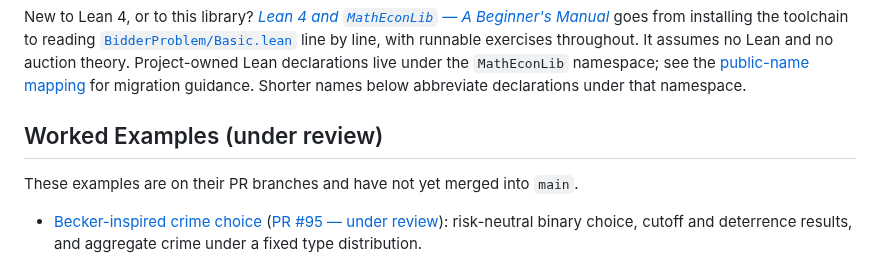
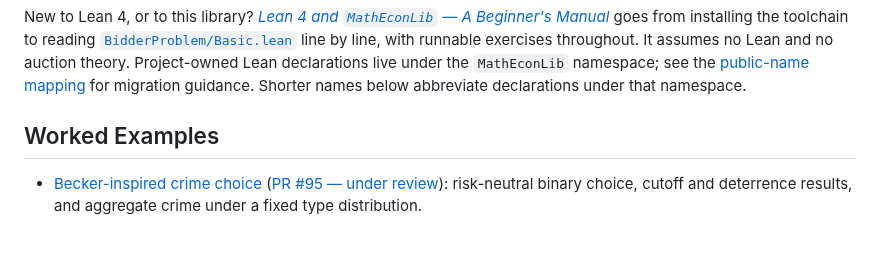
Before and after one commit to matheconlib/matheconlib, a Markdown page: README.md, the part around one of its changes. Rendered like a GitHub page; blank space fills up the shorter version.

```diff
--- a/README.md
+++ b/README.md
@@ -13,9 +13,7 @@ Project-owned Lean declarations live under the `MathEconLib` namespace; see
 the [public-name mapping](docs/NamespaceMigration.md) for migration guidance.
 Shorter names below abbreviate declarations under that namespace.
 
-## Worked Examples (under review)
-
-These examples are on their PR branches and have not yet merged into `main`.
+## Worked Examples
 
 - [Becker-inspired crime choice](https://github.com/AxiomMath/auctionlib/blob/codex/becker-crime-example/MathEconLibExamples/SingleParameter/BeckerCrime.lean)
   ([PR #95 — under review](https://github.com/AxiomMath/auctionlib/pull/95)):
```
Also changed, not shown: other parts of README.md (+1 -3 lines).
